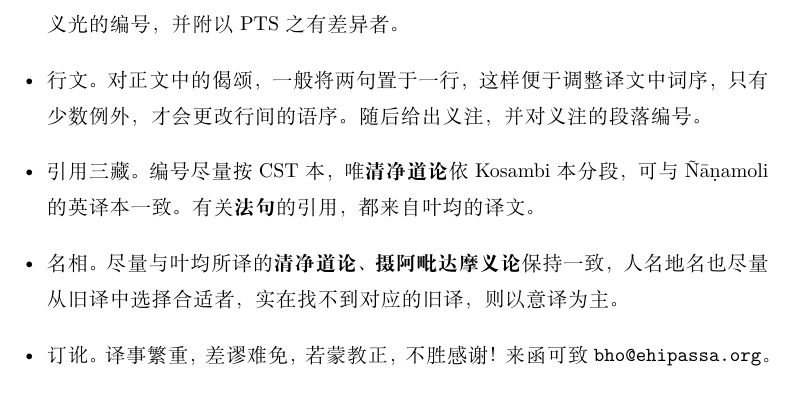
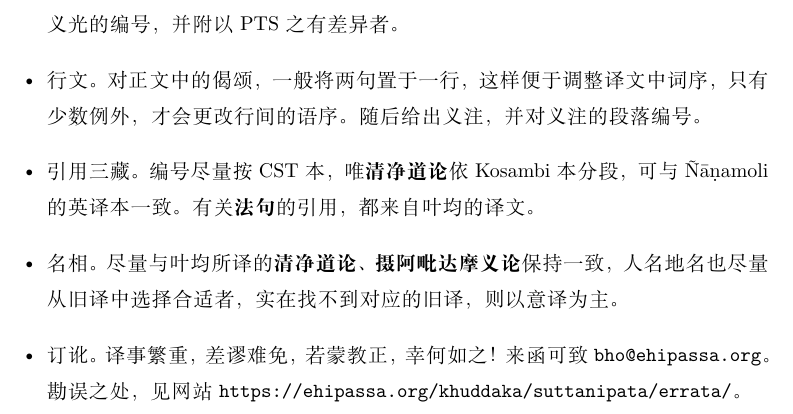
Before and after one commit to jhintr/md2tex, a LaTeX book (suttanipata/snp.tex, which reads suttanipata/_notes.tex): part of page 7 of 400, cut so that both start at the same text. Compiled offline with XeLaTeX.

Commit message:
update snp notes

```diff
--- a/suttanipata/_notes.tex
+++ b/suttanipata/_notes.tex
@@ -7,5 +7,5 @@
     \item 行文。对正文中的偈颂，一般将两句置于一行，这样便于调整译文中词序，只有少数例外，才会更改行间的语序。随后给出义注，并对义注的段落编号。
     \item 引用三藏。编号尽量按 CST 本，唯\textbf{清净道论}依 Kosambi 本分段，可与 Ñāṇamoli 的英译本一致。有关\textbf{法句}的引用，都来自叶均的译文。
     \item 名相。尽量与叶均所译的\textbf{清净道论}、\textbf{摄阿毗达摩义论}保持一致，人名地名也尽量从旧译中选择合适者，实在找不到对应的旧译，则以意译为主。
-    \item 订讹。译事繁重，差谬难免，若蒙教正，不胜感谢！来函可致 \url{bho@ehipassa.org}。
+    \item 订讹。译事繁重，差谬难免，若蒙教正，幸何如之！来函可致 \url{bho@ehipassa.org}。勘误之处，见网站 \url{https://ehipassa.org/khuddaka/suttanipata/errata/}。
 \end{itemize}
```
